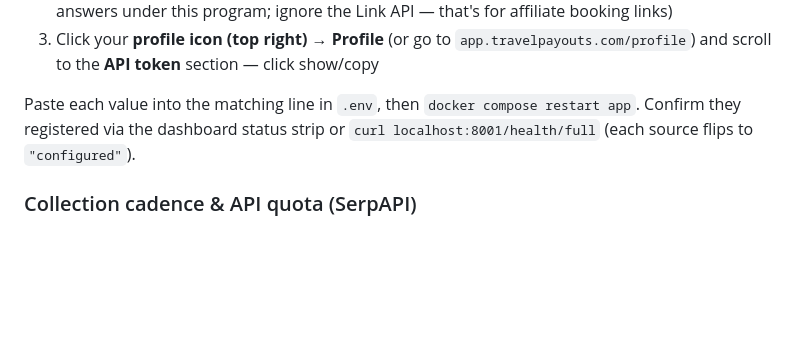
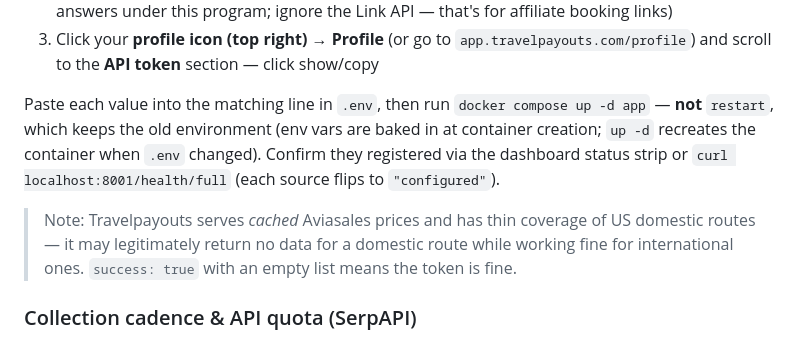
Before and after one commit to skymitch9/flight_info, a Markdown page: README.md, the part around the change. Rendered like a GitHub page; blank space fills up the shorter version.

Commit message:
README: use compose up -d (not restart) after .env changes; Travelpayouts coverage note
Co-Authored-By: Claude Fable 5 <noreply@anthropic.com>

```diff
--- a/README.md
+++ b/README.md
@@ -147,7 +147,9 @@ All three are free and take a few minutes each. SerpAPI is the primary source; t
 2. In the dashboard sidebar, open **Programs** and join the **Aviasales** program (the flight **Data API** answers under this program; ignore the Link API — that's for affiliate booking links)
 3. Click your **profile icon (top right) → Profile** (or go to `app.travelpayouts.com/profile`) and scroll to the **API token** section — click show/copy
 
-Paste each value into the matching line in `.env`, then `docker compose restart app`. Confirm they registered via the dashboard status strip or `curl localhost:8001/health/full` (each source flips to `"configured"`).
+Paste each value into the matching line in `.env`, then run `docker compose up -d app` — **not** `restart`, which keeps the old environment (env vars are baked in at container creation; `up -d` recreates the container when `.env` changed). Confirm they registered via the dashboard status strip or `curl localhost:8001/health/full` (each source flips to `"configured"`).
+
+> Note: Travelpayouts serves *cached* Aviasales prices and has thin coverage of US domestic routes — it may legitimately return no data for a domestic route while working fine for international ones. `success: true` with an empty list means the token is fine.
 
 ### Collection cadence & API quota (SerpAPI)
 
```
